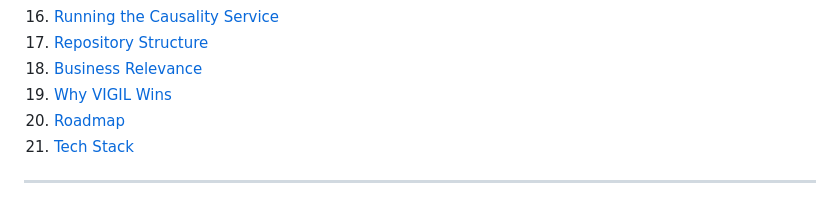
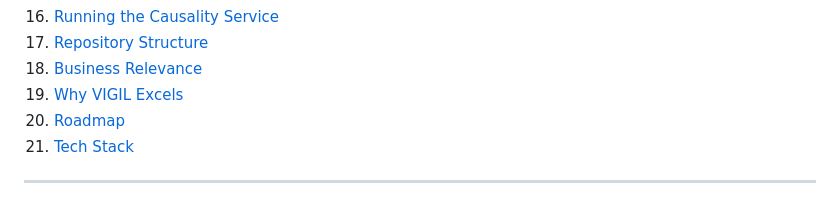
Before and after one commit to 0xkinno/vigil, a Markdown page: README.md, the part around the change. Rendered like a GitHub page.

```diff
--- a/README.md
+++ b/README.md
@@ -49,7 +49,7 @@ Not a chatbot. The orchestration layer that makes drug safety auditable, account
 16. [Running the Causality Service](#16-running-the-causality-service)
 17. [Repository Structure](#17-repository-structure)
 18. [Business Relevance](#18-business-relevance)
-19. [Why VIGIL Wins](#19-why-vigil-wins)
+19. [Why VIGIL Excels](#19-why-vigil-excels)
 20. [Roadmap](#20-roadmap)
 21. [Tech Stack](#21-tech-stack)
 
```
